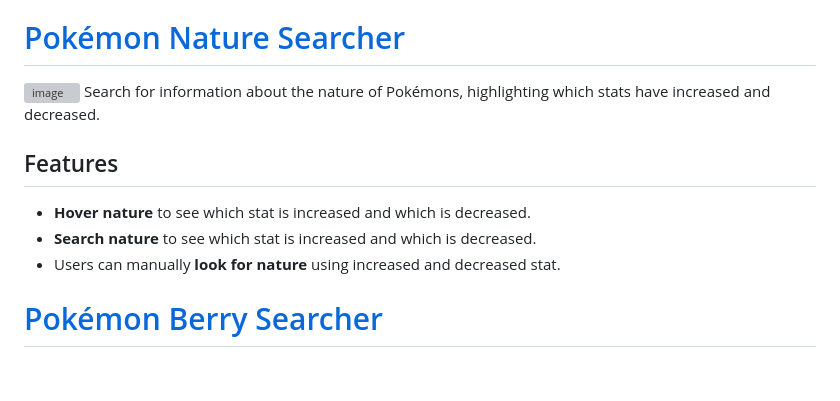
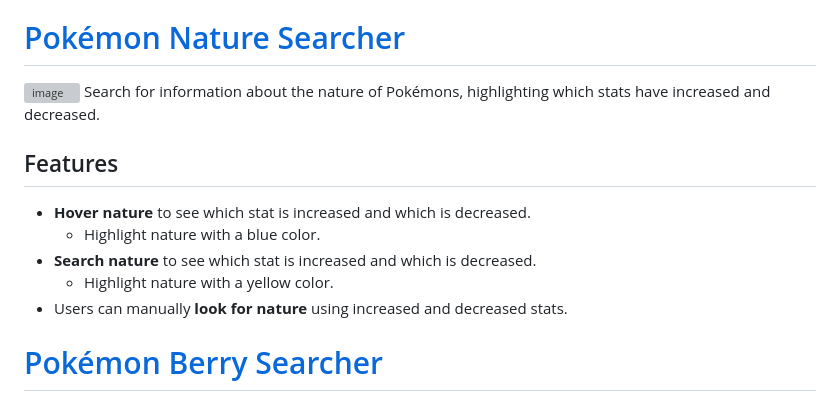
Before and after one commit to JihunKimCode/poke_counter, a Markdown page: README.md, the part around one of its changes. GitHub-like rendering; blank space fills up the shorter version; grey boxes are pictures that could not be loaded.

```diff
--- a/README.md
+++ b/README.md
@@ -116,8 +116,10 @@ Retrieve details about various items featured in the Pokémon series.
 Search for information about the nature of Pokémons, highlighting which stats have increased and decreased.
 ## Features
 - **Hover nature** to see which stat is increased and which is decreased.
+    - Highlight nature with a blue color.
 - **Search nature** to see which stat is increased and which is decreased.
-- Users can manually **look for nature** using increased and decreased stat.
+    - Highlight nature with a yellow color.
+- Users can manually **look for nature** using increased and decreased stats.
 
 # [Pokémon Berry Searcher](https://jihunkimcode.github.io/poke_counter/pages/berry.html)
 ![jihunkimcode github io_poke_counter_pages_berry html](https://github.com/JihunKimCode/poke_counter/assets/135993942/b0b8ebcf-01b6-41af-986f-f75f060c7a60)
```
Also changed, not shown: other parts of README.md (+1 -1 lines).
